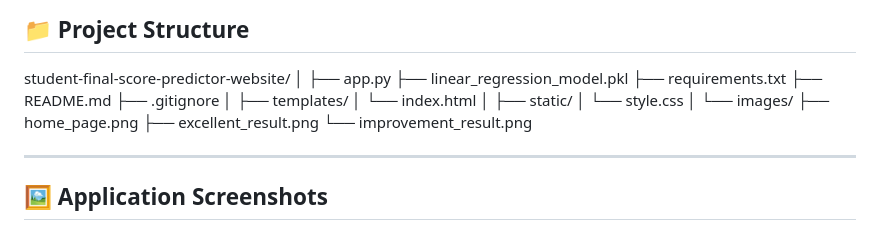
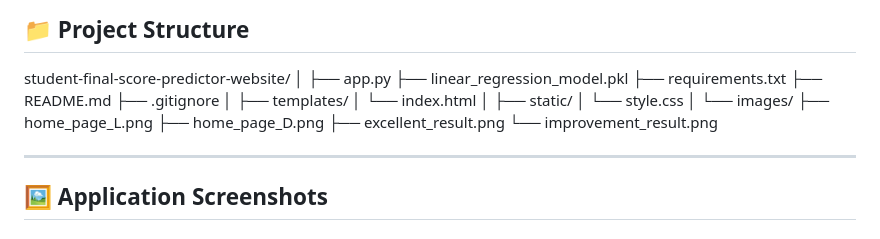
Before and after one commit to ajal-krishna/student-final-score-predictor-website, a Markdown page: README.md, the part around one of its changes. GitHub-like rendering.

```diff
--- a/README.md
+++ b/README.md
@@ -89,7 +89,8 @@ student-final-score-predictor-website/
 │ └── style.css
 │
 └── images/
-├── home_page.png
+├── home_page_L.png
+├── home_page_D.png
 ├── excellent_result.png
 └── improvement_result.png
 
```
Also changed, not shown: other parts of README.md (+1 -0 lines).
